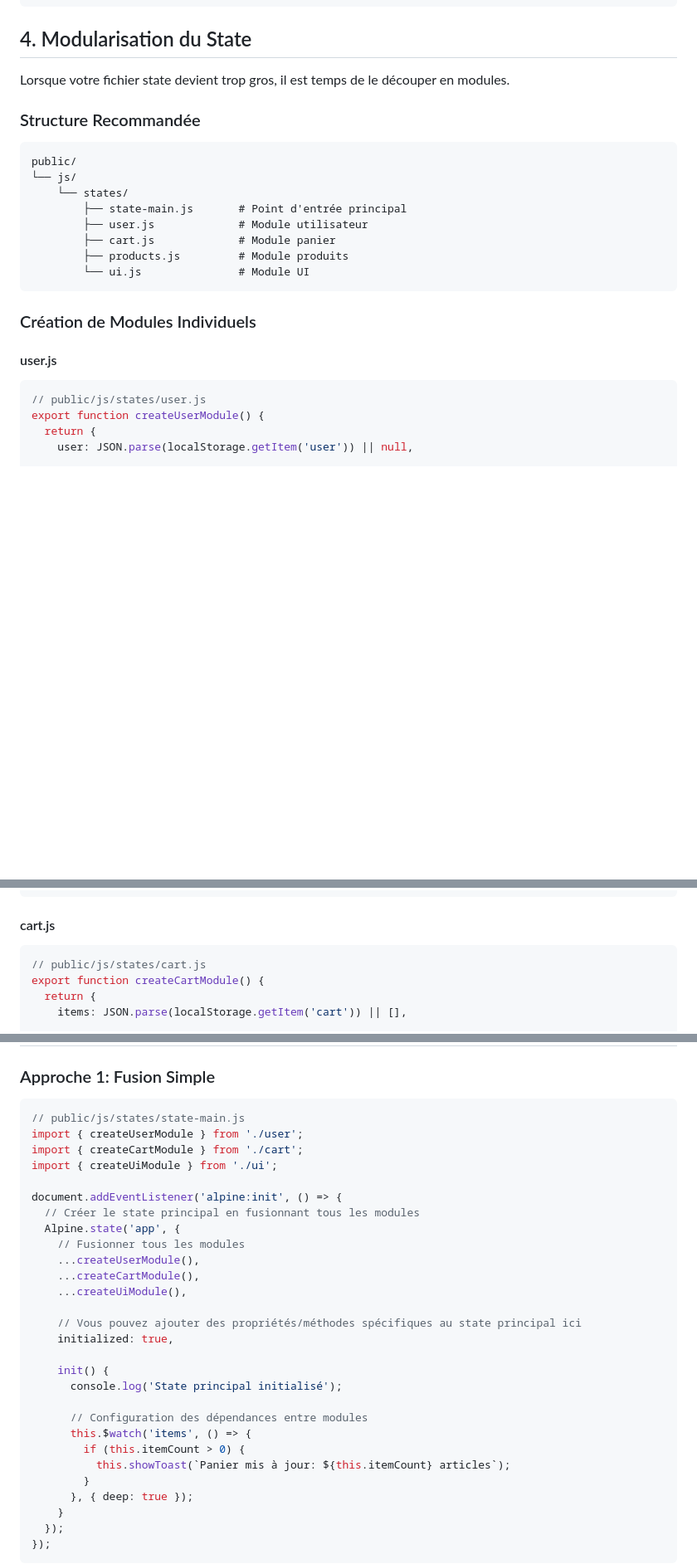
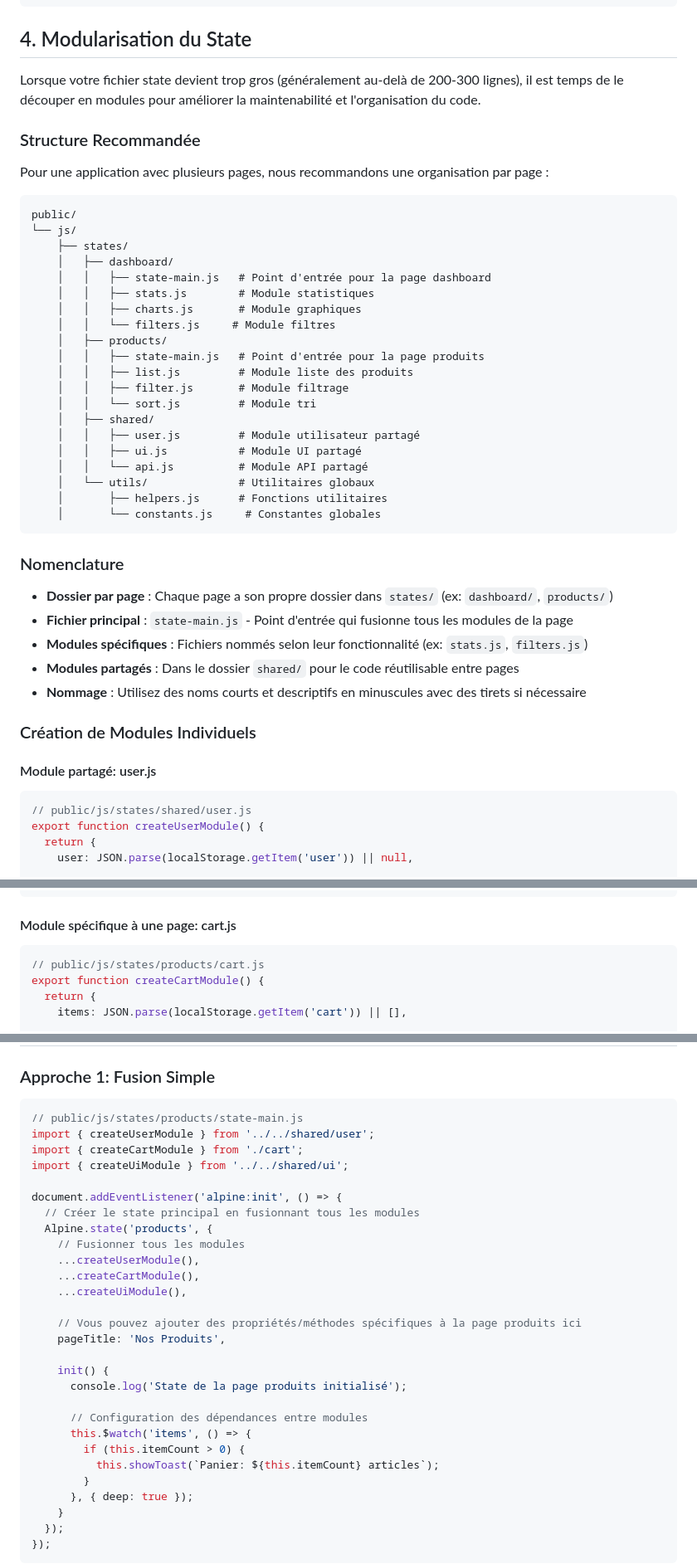
Before and after one commit to oswaldB/marki14, a Markdown page: guides/ALPINEJS-STATE-DEVELOPMENT.md, 3 parts joined by grey strips. Shown at 83% size. Drawn GitHub-style; blank space fills up the shorter version.

Commit message:
Update ALPINEJS-STATE-DEVELOPMENT guide
Generated by Mistral Vibe.
Co-Authored-By: Mistral Vibe <vibe@mistral.ai>

````diff
--- a/guides/ALPINEJS-STATE-DEVELOPMENT.md
+++ b/guides/ALPINEJS-STATE-DEVELOPMENT.md
@@ -112,27 +112,49 @@ document.addEventListener('alpine:init', () => {
 <a name="modularisation"></a>
 ## 4. Modularisation du State
 
-Lorsque votre fichier state devient trop gros, il est temps de le découper en modules.
+Lorsque votre fichier state devient trop gros (généralement au-delà de 200-300 lignes), il est temps de le découper en modules pour améliorer la maintenabilité et l'organisation du code.
 
 ### Structure Recommandée
+
+Pour une application avec plusieurs pages, nous recommandons une organisation par page :
 
 ```
 public/
 └── js/
-    └── states/
-        ├── state-main.js       # Point d'entrée principal
-        ├── user.js             # Module utilisateur
-        ├── cart.js             # Module panier
-        ├── products.js         # Module produits
-        └── ui.js               # Module UI
+    ├── states/
+    │   ├── dashboard/
+    │   │   ├── state-main.js   # Point d'entrée pour la page dashboard
+    │   │   ├── stats.js        # Module statistiques
+    │   │   ├── charts.js       # Module graphiques
+    │   │   └── filters.js     # Module filtres
+    │   ├── products/
+    │   │   ├── state-main.js   # Point d'entrée pour la page produits
+    │   │   ├── list.js         # Module liste des produits
+    │   │   ├── filter.js       # Module filtrage
+    │   │   └── sort.js         # Module tri
+    │   ├── shared/
+    │   │   ├── user.js         # Module utilisateur partagé
+    │   │   ├── ui.js           # Module UI partagé
+    │   │   └── api.js          # Module API partagé
+    │   └── utils/              # Utilitaires globaux
+    │       ├── helpers.js      # Fonctions utilitaires
+    │       └── constants.js     # Constantes globales
 ```
+
+### Nomenclature
+
+- **Dossier par page** : Chaque page a son propre dossier dans `states/` (ex: `dashboard/`, `products/`)
+- **Fichier principal** : `state-main.js` - Point d'entrée qui fusionne tous les modules de la page
+- **Modules spécifiques** : Fichiers nommés selon leur fonctionnalité (ex: `stats.js`, `filters.js`)
+- **Modules partagés** : Dans le dossier `shared/` pour le code réutilisable entre pages
+- **Nommage** : Utilisez des noms courts et descriptifs en minuscules avec des tirets si nécessaire
 
 ### Création de Modules Individuels
 
-#### user.js
+#### Module partagé: user.js
 
 ```javascript
-// public/js/states/user.js
+// public/js/states/shared/user.js
 export function createUserModule() {
   return {
     user: JSON.parse(localStorage.getItem('user')) || null,
@@ -166,10 +188,10 @@ export function createUserModule() {
 }
 ```
 
-#### cart.js
+#### Module spécifique à une page: cart.js
 
 ```javascript
-// public/js/states/cart.js
+// public/js/states/products/cart.js
 export function createCartModule() {
   return {
     items: JSON.parse(localStorage.getItem('cart')) || [],
@@ -259,29 +281,29 @@ export function createUiModule() {
 ### Approche 1: Fusion Simple
 
 ```javascript
-// public/js/states/state-main.js
-import { createUserModule } from './user';
+// public/js/states/products/state-main.js
+import { createUserModule } from '../../shared/user';
 import { createCartModule } from './cart';
-import { createUiModule } from './ui';
+import { createUiModule } from '../../shared/ui';
 
 document.addEventListener('alpine:init', () => {
   // Créer le state principal en fusionnant tous les modules
-  Alpine.state('app', {
+  Alpine.state('products', {
     // Fusionner tous les modules
     ...createUserModule(),
     ...createCartModule(),
     ...createUiModule(),
 
-    // Vous pouvez ajouter des propriétés/méthodes spécifiques au state principal ici
-    initialized: true,
+    // Vous pouvez ajouter des propriétés/méthodes spécifiques à la page produits ici
+    pageTitle: 'Nos Produits',
 
     init() {
-      console.log('State principal initialisé');
+      console.log('State de la page produits initialisé');
 
       // Configuration des dépendances entre modules
       this.$watch('items', () => {
         if (this.itemCount > 0) {
-          this.showToast(`Panier mis à jour: ${this.itemCount} articles`);
+          this.showToast(`Panier: ${this.itemCount} articles`);
         }
       }, { deep: true });
     }
````
Also changed, not shown: other parts of guides/ALPINEJS-STATE-DEVELOPMENT.md (+2 -2 lines).
